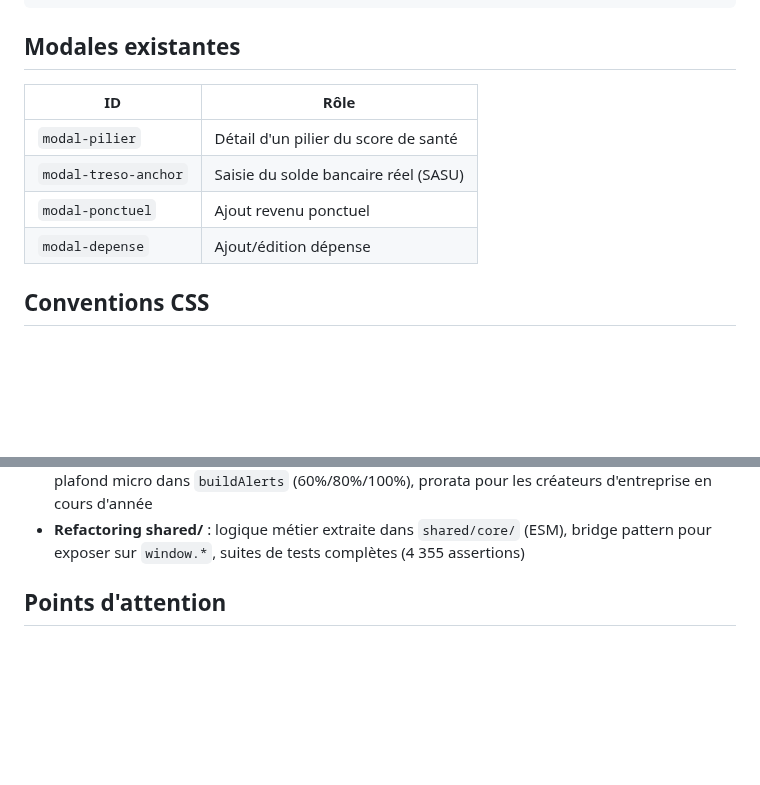
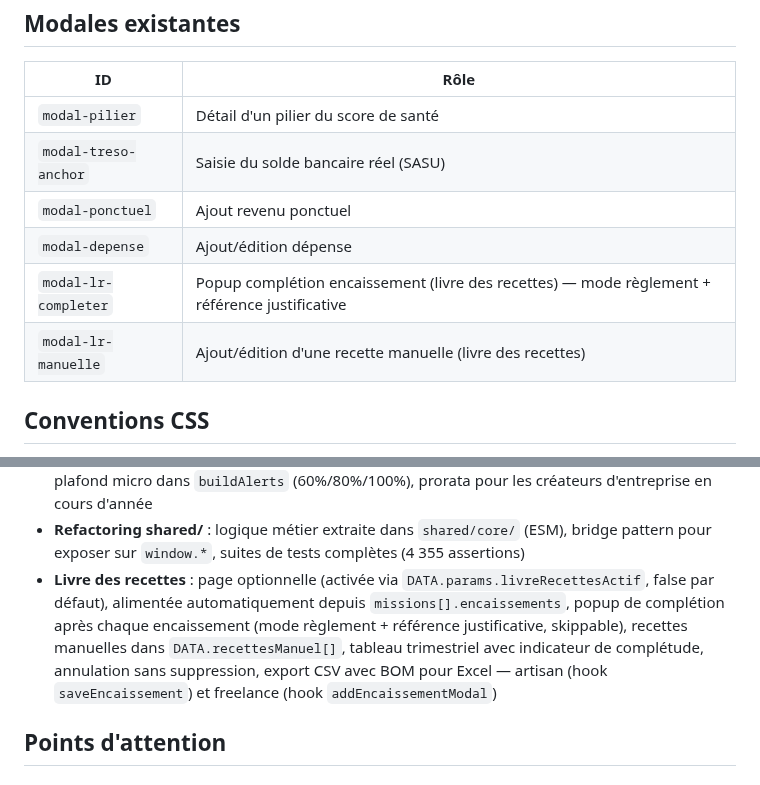
Before and after one commit to indepuls/indepuls, a Markdown page: CLAUDE.md, 2 parts joined by grey strips. Drawn GitHub-style; blank space fills up the shorter version.

```diff
--- a/CLAUDE.md
+++ b/CLAUDE.md
@@ -255,6 +257,8 @@ renderDashboard()
 | `modal-treso-anchor` | Saisie du solde bancaire réel (SASU) |
 | `modal-ponctuel` | Ajout revenu ponctuel |
 | `modal-depense` | Ajout/édition dépense |
+| `modal-lr-completer` | Popup complétion encaissement (livre des recettes) — mode règlement + référence justificative |
+| `modal-lr-manuelle` | Ajout/édition d'une recette manuelle (livre des recettes) |
 
 ## Conventions CSS
 
@@ -299,6 +319,7 @@ ARCH_INSIGHT_GENERATORS       // tableau extensible pour futures analyses (sourc
 - Source d'acquisition : champ optionnel sur chaque mission, donut chart dans les stats, phrase de rétrospective dans les archives
 - **Abattement forfaitaire micro 2026** : calcul de l'impôt estimé selon le statut (BNC 34%, BIC prestation 50%, BIC/achat vente 71%, minimum légal 305€) — widget `wJalonFiscal`, alertes plafond micro dans `buildAlerts` (60%/80%/100%), prorata pour les créateurs d'entreprise en cours d'année
 - **Refactoring shared/** : logique métier extraite dans `shared/core/` (ESM), bridge pattern pour exposer sur `window.*`, suites de tests complètes (4 355 assertions)
+- **Livre des recettes** : page optionnelle (activée via `DATA.params.livreRecettesActif`, false par défaut), alimentée automatiquement depuis `missions[].encaissements`, popup de complétion après chaque encaissement (mode règlement + référence justificative, skippable), recettes manuelles dans `DATA.recettesManuel[]`, tableau trimestriel avec indicateur de complétude, annulation sans suppression, export CSV avec BOM pour Excel — artisan (hook `saveEncaissement`) et freelance (hook `addEncaissementModal`)
 
 ## Points d'attention
 
```
Also changed, not shown: other parts of CLAUDE.md (+20 -2 lines).
